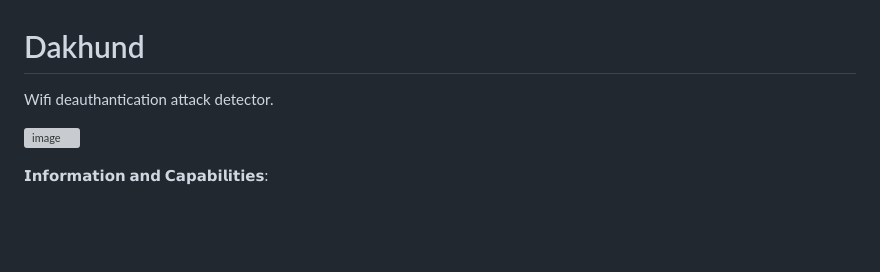
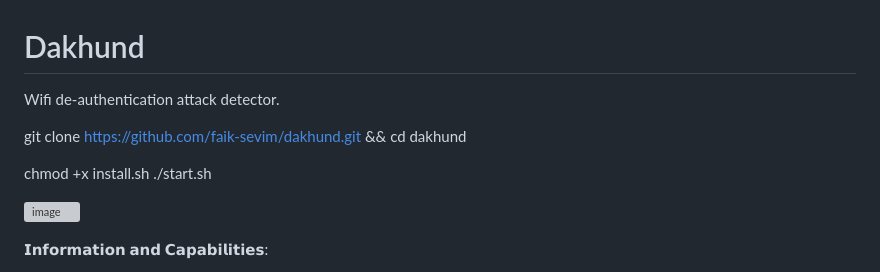
Before and after one commit to faik-sevim/dakhund, a Markdown page: README.md, the part around the change. GitHub-like rendering; blank space fills up the shorter version; grey boxes are pictures that could not be loaded.

```diff
--- a/README.md
+++ b/README.md
@@ -1,5 +1,13 @@
 # Dakhund
-Wifi deauthantication attack detector.
+Wifi de-authentication attack detector.
+
+git clone https://github.com/faik-sevim/dakhund.git && cd dakhund
+
+chmod +x install.sh
+./start.sh
+
+
+
 
 ![image](https://github.com/faik-sevim/dakhund/assets/35146324/b5f3ec83-1aae-4bda-ba4e-598ecb59f9d8)
 
```
